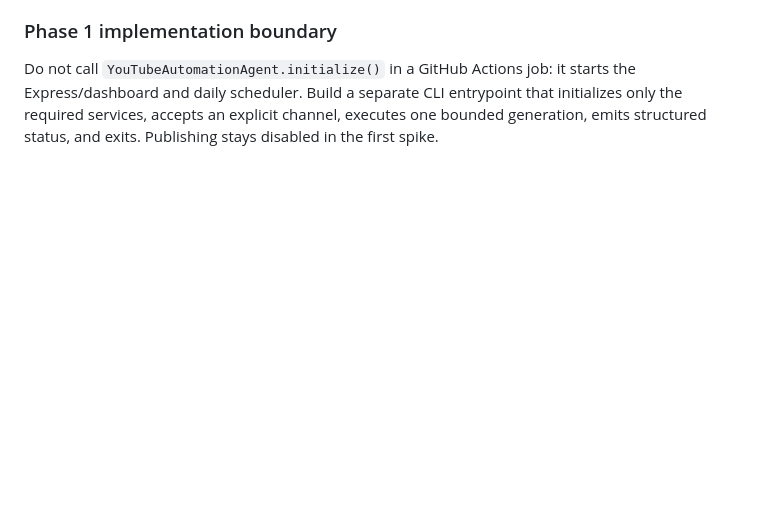
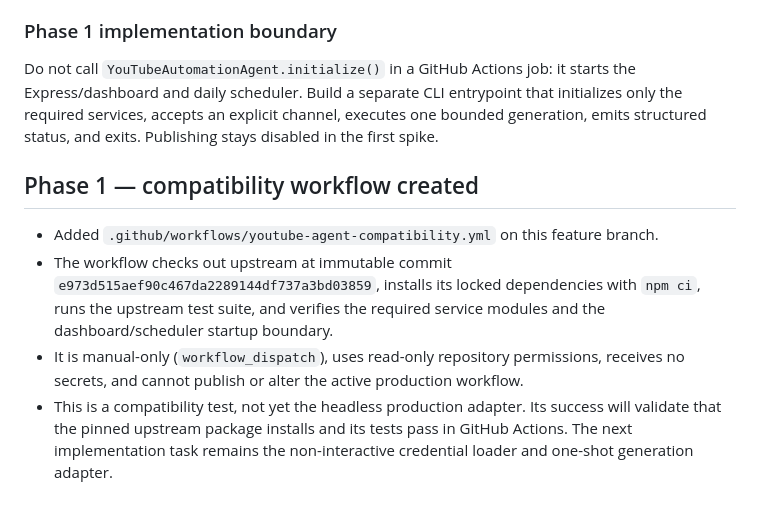
Before and after one commit to tawfikarqam-rgb/shorts-automation, a Markdown page: docs/youtube-agent-actions-migration.md, the part around the change. Drawn GitHub-style; blank space fills up the shorter version.

Commit message:
docs: record pinned compatibility workflow

```diff
--- a/docs/youtube-agent-actions-migration.md
+++ b/docs/youtube-agent-actions-migration.md
@@ -88,3 +88,11 @@ Relevant upstream capabilities include staged production, resumable checkpoints,
 ### Phase 1 implementation boundary
 
 Do not call `YouTubeAutomationAgent.initialize()` in a GitHub Actions job: it starts the Express/dashboard and daily scheduler. Build a separate CLI entrypoint that initializes only the required services, accepts an explicit channel, executes one bounded generation, emits structured status, and exits. Publishing stays disabled in the first spike.
+
+
+## Phase 1 — compatibility workflow created
+
+- Added `.github/workflows/youtube-agent-compatibility.yml` on this feature branch.
+- The workflow checks out upstream at immutable commit `e973d515aef90c467da2289144df737a3bd03859`, installs its locked dependencies with `npm ci`, runs the upstream test suite, and verifies the required service modules and the dashboard/scheduler startup boundary.
+- It is manual-only (`workflow_dispatch`), uses read-only repository permissions, receives no secrets, and cannot publish or alter the active production workflow.
+- This is a compatibility test, not yet the headless production adapter. Its success will validate that the pinned upstream package installs and its tests pass in GitHub Actions. The next implementation task remains the non-interactive credential loader and one-shot generation adapter.
```
